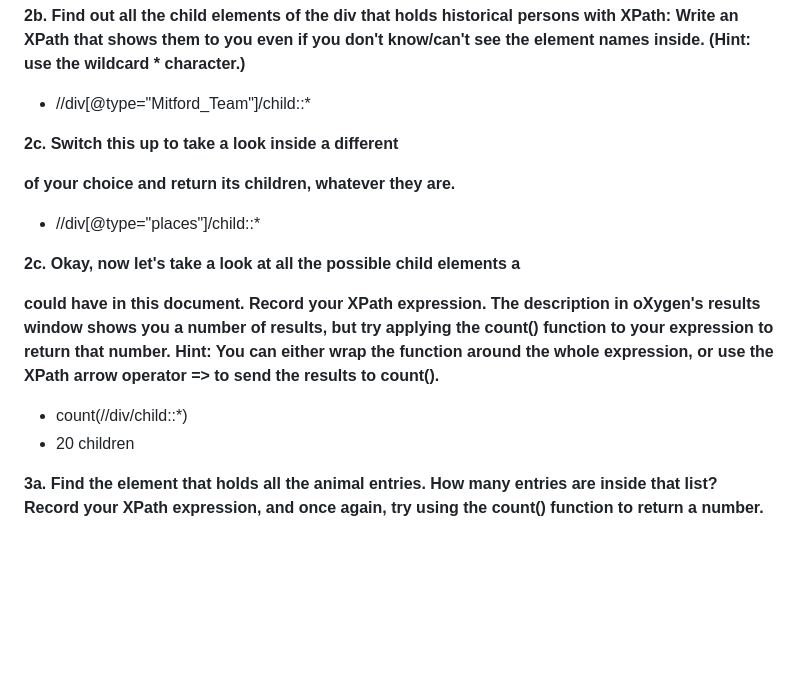
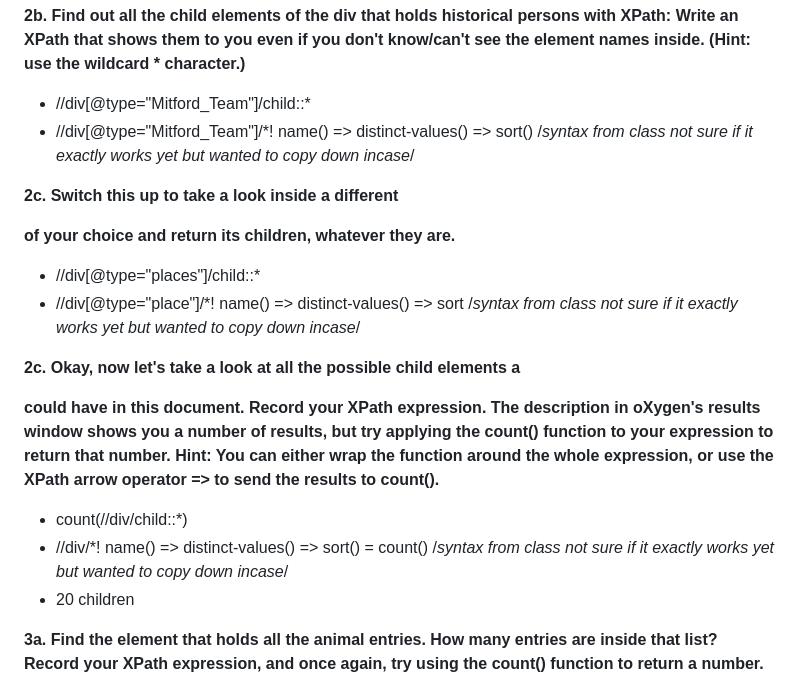
Before and after one commit to kal6436/portfolio, a Markdown page: assignmentFiles/digit110/laskyXPathEx2.md, the part around the change. GitHub-like rendering; blank space fills up the shorter version.

Commit message:
Added syntax from class

```diff
--- a/assignmentFiles/digit110/laskyXPathEx2.md
+++ b/assignmentFiles/digit110/laskyXPathEx2.md
@@ -3,12 +3,16 @@ This is a big document, so the Outline view in oXygen might lag for you. Instead
 
 **2b. Find out all the child elements of the div that holds historical persons with XPath: Write an XPath that shows them to you even if you don't know/can't see the element names inside. (Hint: use the wildcard * character.)**
 - //div[@type="Mitford_Team"]/child::*
+- //div[@type="Mitford_Team"]/*! name() => distinct-values() => sort() /*syntax from class not sure if it exactly works yet but wanted to copy down incase*/
+
 
 **2c. Switch this up to take a look inside a different <div> of your choice and return its children, whatever they are.**
 - //div[@type="places"]/child::*
+- //div[@type="place"]/*! name() => distinct-values() => sort /*syntax from class not sure if it exactly works yet but wanted to copy down incase*/
 
 **2c. Okay, now let's take a look at all the possible child elements a <div> could have in this document. Record your XPath expression. The description in oXygen's results window shows you a number of results, but try applying the count() function to your expression to return that number. Hint: You can either wrap the function around the whole expression, or use the XPath arrow operator => to send the results to count().**
 - count(//div/child::*)
+- //div/*! name() => distinct-values() => sort() = count() /*syntax from class not sure if it exactly works yet but wanted to copy down incase*/
 - 20 children
 
 **3a. Find the <list> element that holds all the animal entries. How many entries are inside that list? Record your XPath expression, and once again, try using the count() function to return a number.**
```
